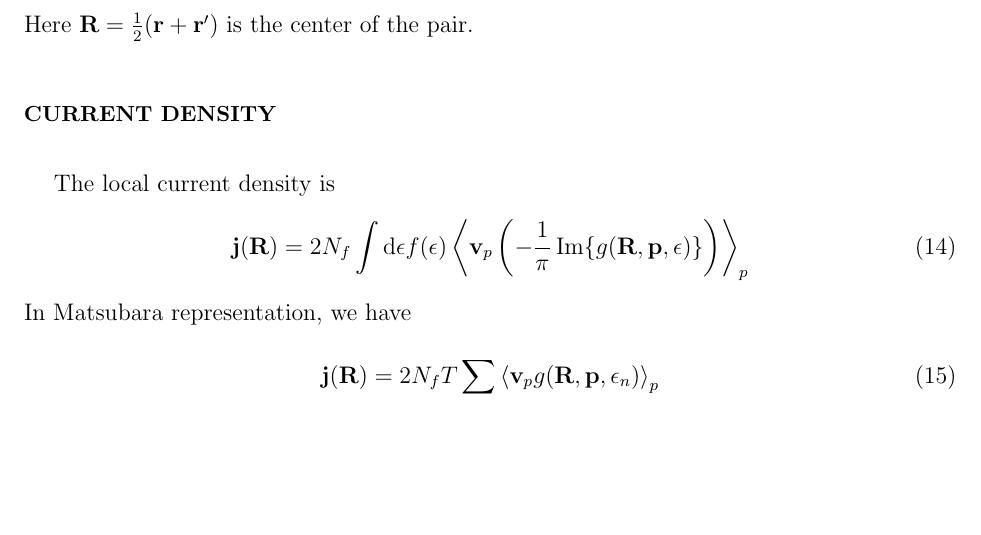
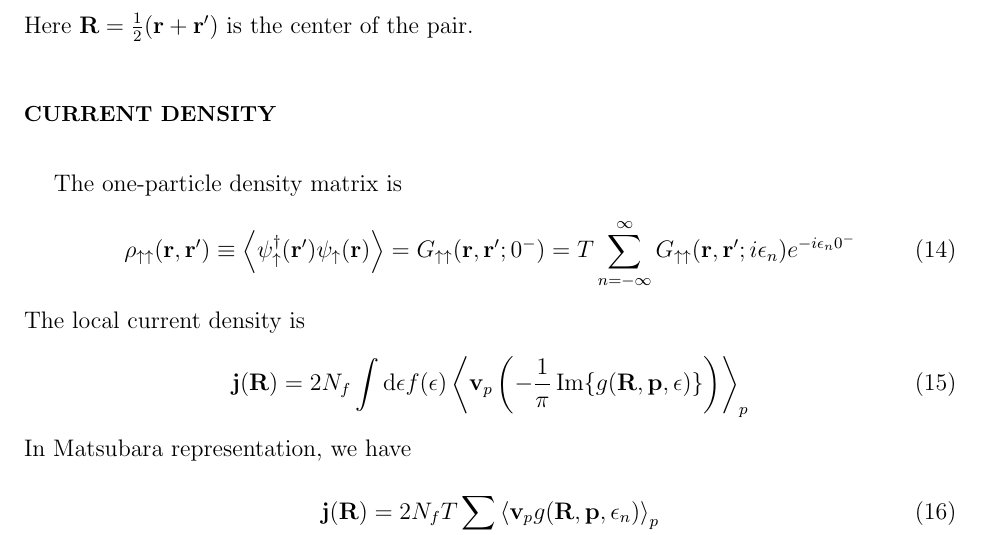
Before and after one commit to junguanghe/annulus_3he_a, a LaTeX paper (eilenberger/eilenberger.tex): part of page 2 of 7, cut so that both start at the same text, the shorter picture padded with empty space. Compiled offline with pdfLaTeX.

Commit message:
refactor: add one-particle density matrix equation in eilenberger.tex to enhance theoretical framework

```diff
--- a/eilenberger/eilenberger.tex
+++ b/eilenberger/eilenberger.tex
@@ -125,6 +125,13 @@ and
 Here $\vb{R} = \frac{1}{2}(\vb{r} + \vb{r}')$ is the center of the pair.
 
 \section{Current density}
+The one-particle density matrix is
+\begin{align}
+    \rho_{\uparrow\uparrow}(\vb{r}, \vb{r}')
+    \equiv \ev{\psi^\dagger_\uparrow(\vb{r}')\psi_\uparrow(\vb{r})}
+    = G_{\uparrow\uparrow}(\vb{r}, \vb{r}';0^-)
+    = T\sum_{n=-\infty}^{\infty} G_{\uparrow\uparrow}(\vb{r}, \vb{r}';i\epsilon_n)e^{-i\epsilon_n 0^-}
+\end{align}
 The local current density is
 \begin{align}
     \vb{j}(\vb{R})=2N_f\int\dd\epsilon f(\epsilon)
```
Also changed, not shown: eilenberger/eilenberger.pdf.
